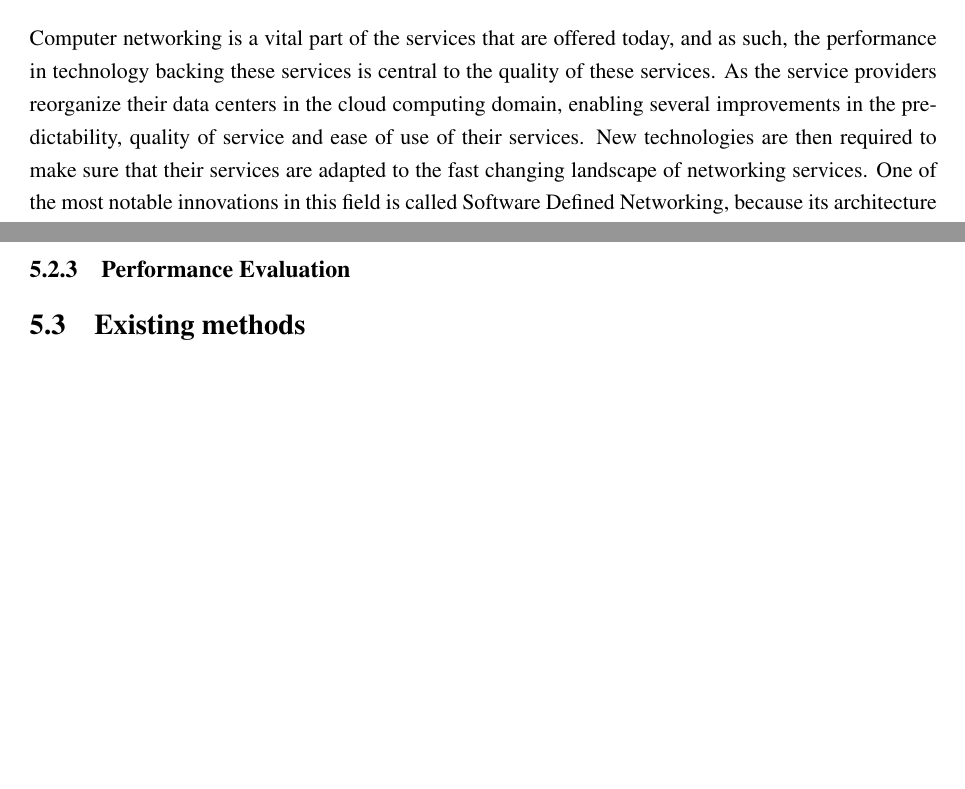
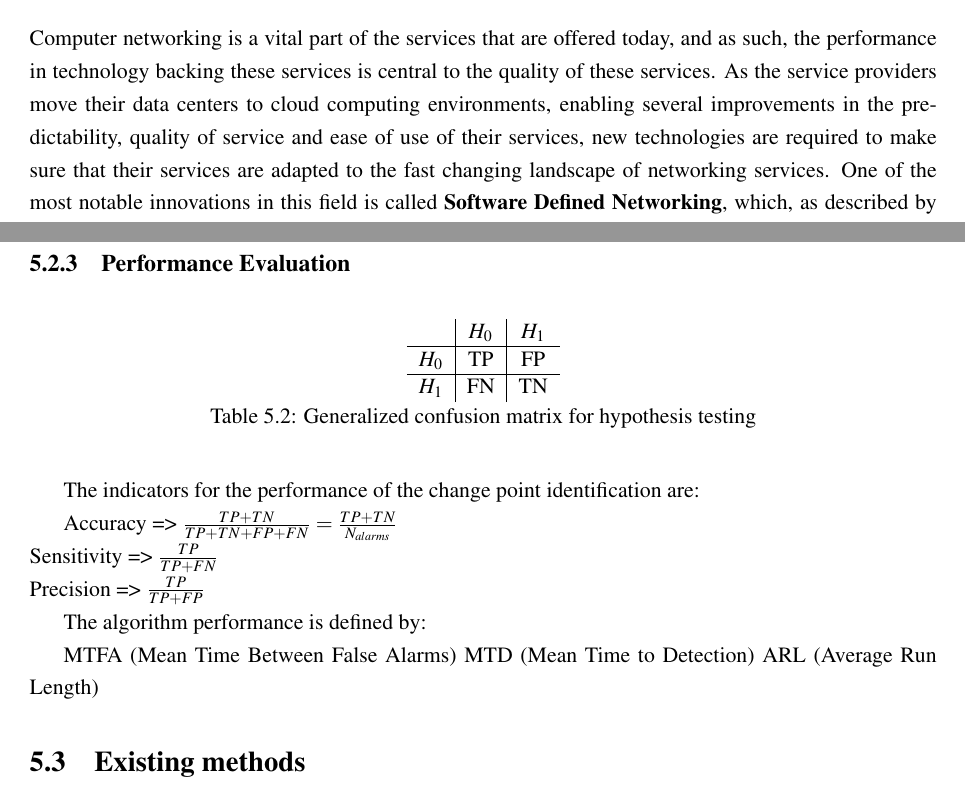
Before and after one commit to rubensfig/thesisdoc, a LaTeX thesis (doc/main.tex, which reads doc/chapters/sdn.tex, doc/chapters/statistical_detection.tex): two parts of pages 10 and 32 of 45, joined at a grey line, cut so that both start at the same text, the shorter picture padded with empty space. Compiled offline with pdfLaTeX; a LaTeX package or settings file that is missing is left out.

Commit message:
sdn controllers

```diff
--- a/doc/chapters/sdn.tex
+++ b/doc/chapters/sdn.tex
@@ -1,8 +1,10 @@
 \chapter{Software Defined Networking} \label{chap:sdn} %% chapter 3
 
-Computer networking is a vital part of the services that are offered today, and as such, the performance in technology backing these services is central to the quality of these services. As the service providers reorganize their
-data centers in the cloud computing domain, enabling several improvements in the predictability, quality of service and ease of use of their services. New technologies are then required to make sure that their services are adapted
-to the fast changing landscape of networking services. One of the most notable innovations in this field is called Software Defined Networking, because its architecture allows for two essential features
+Computer networking is a vital part of the services that are offered today, and as such, the performance in technology backing these services is central to the quality of these services. As the service providers move their
+data centers to cloud computing environments, enabling several improvements in the predictability, quality of service and ease of use of their services, new technologies are required to make sure that their services are adapted
+to the fast changing landscape of networking services. One of the most notable innovations in this field is called \textbf{Software Defined Networking}, which, as described by the Open Networking Foundation, \textit{ In the SDN
+architecture, the control and data planes are decoupled, network intelligence and state are logically centralized, and the underlying network infrastructure is abstracted from the applications} \cite{CITE this - onf website}.
+The two main contributions of this architecture is:
 
 \begin {itemize}
     \item \textbf{Separation of network planes} SDN allows for the separation of the network control plane from the data forwarding plane by having network "intelligence" present in the network controllers, and having them
--- a/doc/chapters/statistical_detection.tex
+++ b/doc/chapters/statistical_detection.tex
@@ -210,9 +211,34 @@ the parametric case, the CUSUM algorithm for detection of a change at $t_0$ from
 
 \par In the case when $P_{\theta}(x)$ is not known, the log likelihood parameter cannot be calculated, a non-parametric approach must be used, as mentioned in \cite{https://eprints.qut.edu.au/20572/3/ahmed2008npc.pdf}.
 
-% \section {Adaptive Thresholds}
+%\section {Adaptive Thresholds}
+
+%Alarms are generated when a certain threshold is crossed
+
 \subsection {Performance Evaluation} \label{subsec:performance_evaluation}
 
+\begin{table}[h]
+\centering
+\label{tab:confusion_matrix}
+\begin{tabular}{c|c|c}
 
+          & $H_0$  &  $H_1$   \\   \hline
+    $H_0$ & TP     &  FP      \\   \hline
+    $H_1$ & FN     &  TN      \\
+\end{tabular}
+\caption{Generalized confusion matrix for hypothesis testing}
+\end{table}
+
+The indicators for the performance of the change point identification are:
+
+Accuracy => $ \frac {TP + TN} {TP + TN + FP + FN} = \frac {TP + TN} {N_{alarms}}  $ \\
+Sensitivity => $ \frac {TP} {TP + FN}$ \\
+Precision => $ \frac {TP} {TP + FP}$
+
+The algorithm performance is defined by:
+
+MTFA (Mean Time Between False Alarms)
+MTD (Mean Time to Detection)
+ARL (Average Run Length)
 
 \section {Existing methods}
```
Also changed, not shown: doc/chapters/sdn.tex (43 more changed lines), doc/chapters/statistical_detection.tex (3 more changed lines).
